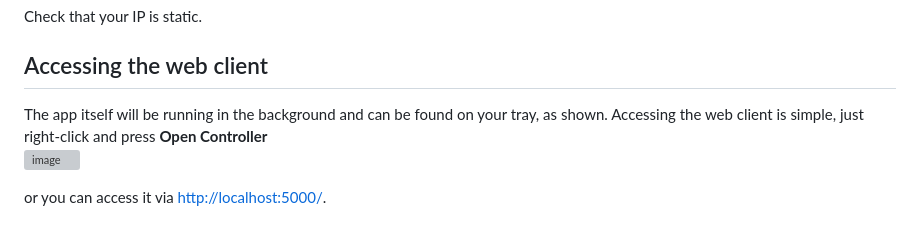
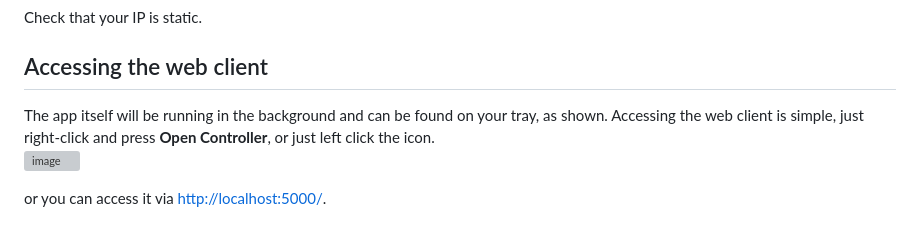
Before and after one commit to Panos-Jr/Depth-Controller, a Markdown page: README.md, the part around the change. Drawn GitHub-style; grey boxes are pictures that could not be loaded.

```diff
--- a/README.md
+++ b/README.md
@@ -14,7 +14,7 @@ Check that your IP is static.
 
 ## Accessing the web client
 The app itself will be running in the background and can be found on your tray, as shown.
-Accessing the web client is simple, just right-click and press <b>Open Controller</b> <br>
+Accessing the web client is simple, just right-click and press <b>Open Controller</b>, or just left click the icon. <br>
 <img width="234" height="114" alt="image" src="https://github.com/user-attachments/assets/9f6d2a6d-c894-4dd7-828e-16002e33a494" />
 
 or you can access it via <a href="http://localhost:5000/">http://localhost:5000/</a>.
```
